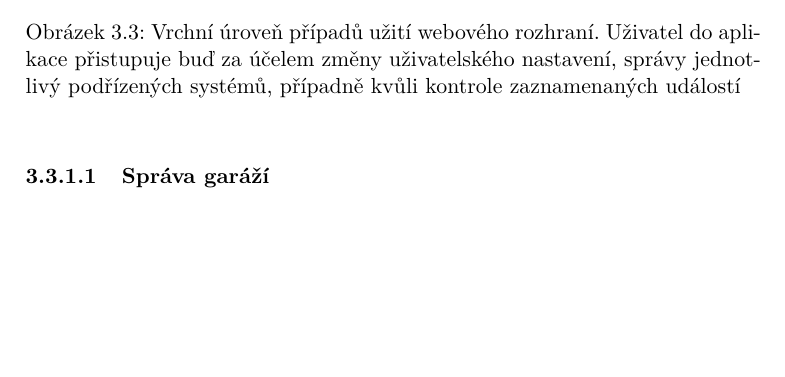
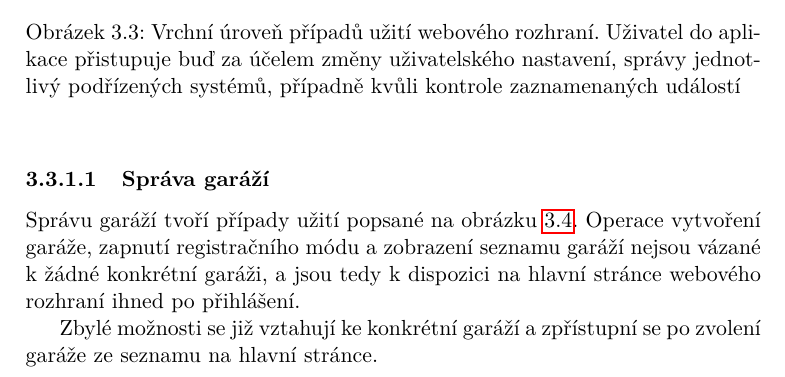
Before and after one commit to ggljzr/mi-dip, a LaTeX thesis (DP_Cervenka_Ondrej_2018.tex, which reads chapters/navrh.tex): part of page 45 of 71, cut so that both start at the same text, the shorter picture padded with empty space. Compiled offline with pdfLaTeX.

Commit message:
view -- garage management section

```diff
--- a/chapters/navrh.tex
+++ b/chapters/navrh.tex
@@ -151,6 +151,10 @@ Webové rozhraní představuje prostředí umožňující uživatel správu cel
 
 \subsubsection{Správa garáží}
 
+Správu garáží tvoří případy užití popsané na obrázku \ref{fig:use_case_garage}. Operace vytvoření garáže, zapnutí registračního módu a zobrazení seznamu garáží nejsou vázané k~žádné konkrétní garáži, a jsou tedy k~dispozici na hlavní stránce webového rozhraní ihned po přihlášení.
+
+Zbylé možnosti se již vztahují ke konkrétní garáží a zpřístupní se po zvolení garáže ze seznamu na hlavní stránce.
+
 \begin{figure}[h!]
     \centering
     \includegraphics[width=\textwidth]{images/use_case_garage.pdf}
```
Also changed, not shown: chapters/navrh.tex (2 more changed lines).
